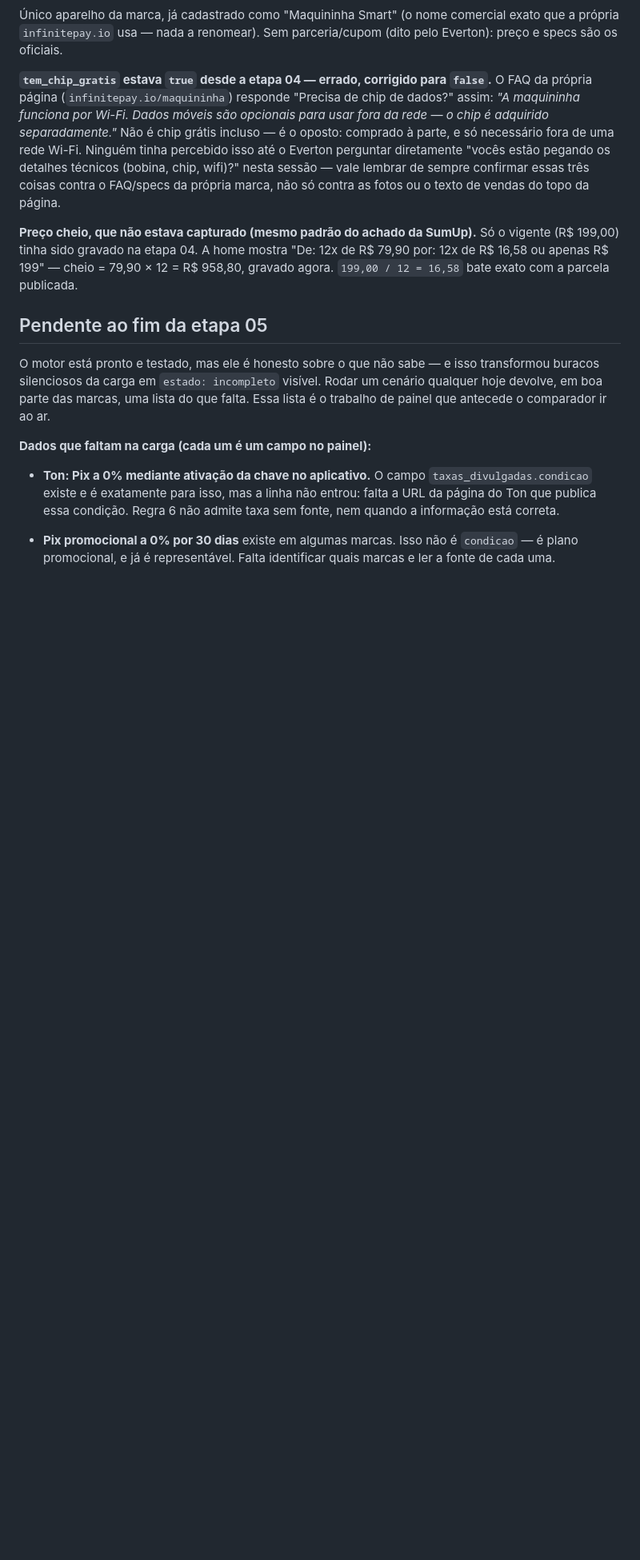
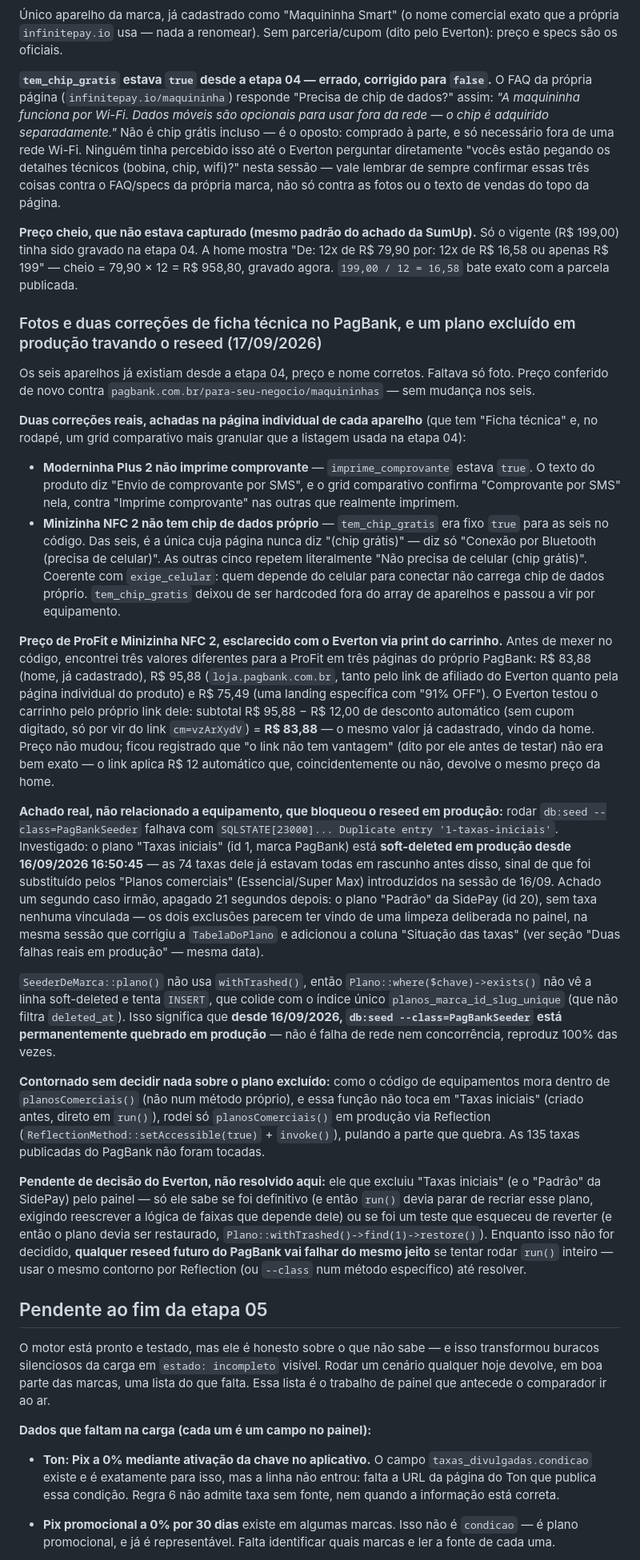
Before and after one commit to evertonlourenco/Comparador-Maquininhas, a Markdown page: CLAUDE.md, the part around the change. Shown at 80% size. Rendered like a GitHub page; blank space fills up the shorter version.

Commit message:
docs: registra correções do PagBank e plano excluído travando o reseed
Co-Authored-By: Claude Sonnet 5 <noreply@anthropic.com>

```diff
--- a/CLAUDE.md
+++ b/CLAUDE.md
@@ -3049,6 +3049,79 @@ mostra "De: 12x de R$ 79,90 por: 12x de R$ 16,58 ou apenas R$ 199" — cheio
 = 79,90 × 12 = R$ 958,80, gravado agora. `199,00 / 12 = 16,58` bate exato
 com a parcela publicada.
 
+### Fotos e duas correções de ficha técnica no PagBank, e um plano excluído em produção travando o reseed (17/09/2026)
+
+Os seis aparelhos já existiam desde a etapa 04, preço e nome corretos.
+Faltava só foto. Preço conferido de novo contra
+`pagbank.com.br/para-seu-negocio/maquininhas` — sem mudança nos seis.
+
+**Duas correções reais, achadas na página individual de cada aparelho**
+(que tem "Ficha técnica" e, no rodapé, um grid comparativo mais granular
+que a listagem usada na etapa 04):
+
+- **Moderninha Plus 2 não imprime comprovante** — `imprime_comprovante`
+  estava `true`. O texto do produto diz "Envio de comprovante por SMS", e
+  o grid comparativo confirma "Comprovante por SMS" nela, contra "Imprime
+  comprovante" nas outras que realmente imprimem.
+- **Minizinha NFC 2 não tem chip de dados próprio** — `tem_chip_gratis`
+  era fixo `true` para as seis no código. Das seis, é a única cuja página
+  nunca diz "(chip grátis)" — diz só "Conexão por Bluetooth (precisa de
+  celular)". As outras cinco repetem literalmente "Não precisa de celular
+  (chip grátis)". Coerente com `exige_celular`: quem depende do celular
+  para conectar não carrega chip de dados próprio. `tem_chip_gratis`
+  deixou de ser hardcoded fora do array de aparelhos e passou a vir por
+  equipamento.
+
+**Preço de ProFit e Minizinha NFC 2, esclarecido com o Everton via print
+do carrinho.** Antes de mexer no código, encontrei três valores diferentes
+para a ProFit em três páginas do próprio PagBank: R$ 83,88 (home,
+já cadastrado), R$ 95,88 (`loja.pagbank.com.br`, tanto pelo link de
+afiliado do Everton quanto pela página individual do produto) e R$ 75,49
+(uma landing específica com "91% OFF"). O Everton testou o carrinho pelo
+próprio link dele: subtotal R$ 95,88 − R$ 12,00 de desconto automático
+(sem cupom digitado, só por vir do link `cm=vzArXydV`) = **R$ 83,88** — o
+mesmo valor já cadastrado, vindo da home. Preço não mudou; ficou registrado
+que "o link não tem vantagem" (dito por ele antes de testar) não era bem
+exato — o link aplica R$ 12 automático que, coincidentemente ou não,
+devolve o mesmo preço da home.
+
+**Achado real, não relacionado a equipamento, que bloqueou o reseed em
+produção:** rodar `db:seed --class=PagBankSeeder` falhava com
+`SQLSTATE[23000]... Duplicate entry '1-taxas-iniciais'`. Investigado: o
+plano "Taxas iniciais" (id 1, marca PagBank) está **soft-deleted em
+produção desde 16/09/2026 16:50:45** — as 74 taxas dele já estavam todas
+em rascunho antes disso, sinal de que foi substituído pelos "Planos
+comerciais" (Essencial/Super Max) introduzidos na sessão de 16/09. Achado
+um segundo caso irmão, apagado 21 segundos depois: o plano "Padrão" da
+SidePay (id 20), sem taxa nenhuma vinculada — os dois exclusões parecem
+ter vindo de uma limpeza deliberada no painel, na mesma sessão que corrigiu
+a `TabelaDoPlano` e adicionou a coluna "Situação das taxas" (ver seção
+"Duas falhas reais em produção" — mesma data).
+
+`SeederDeMarca::plano()` não usa `withTrashed()`, então `Plano::where($chave)->exists()`
+não vê a linha soft-deleted e tenta `INSERT`, que colide com o índice único
+`planos_marca_id_slug_unique` (que não filtra `deleted_at`). Isso significa
+que **desde 16/09/2026, `db:seed --class=PagBankSeeder` está permanentemente
+quebrado em produção** — não é falha de rede nem concorrência, reproduz
+100% das vezes.
+
+**Contornado sem decidir nada sobre o plano excluído:** como o código de
+equipamentos mora dentro de `planosComerciais()` (não num método próprio),
+e essa função não toca em "Taxas iniciais" (criado antes, direto em
+`run()`), rodei só `planosComerciais()` em produção via Reflection
+(`ReflectionMethod::setAccessible(true)` + `invoke()`), pulando a parte
+que quebra. As 135 taxas publicadas do PagBank não foram tocadas.
+
+**Pendente de decisão do Everton, não resolvido aqui:** ele que excluiu
+"Taxas iniciais" (e o "Padrão" da SidePay) pelo painel — só ele sabe se foi
+definitivo (e então `run()` devia parar de recriar esse plano, exigindo
+reescrever a lógica de faixas que depende dele) ou se foi um teste que
+esqueceu de reverter (e então o plano devia ser restaurado,
+`Plano::withTrashed()->find(1)->restore()`). Enquanto isso não for
+decidido, **qualquer reseed futuro do PagBank vai falhar do mesmo jeito**
+se tentar rodar `run()` inteiro — usar o mesmo contorno por Reflection (ou
+`--class` num método específico) até resolver.
+
 ## Pendente ao fim da etapa 05
 
 O motor está pronto e testado, mas ele é honesto sobre o que não sabe — e isso
```
